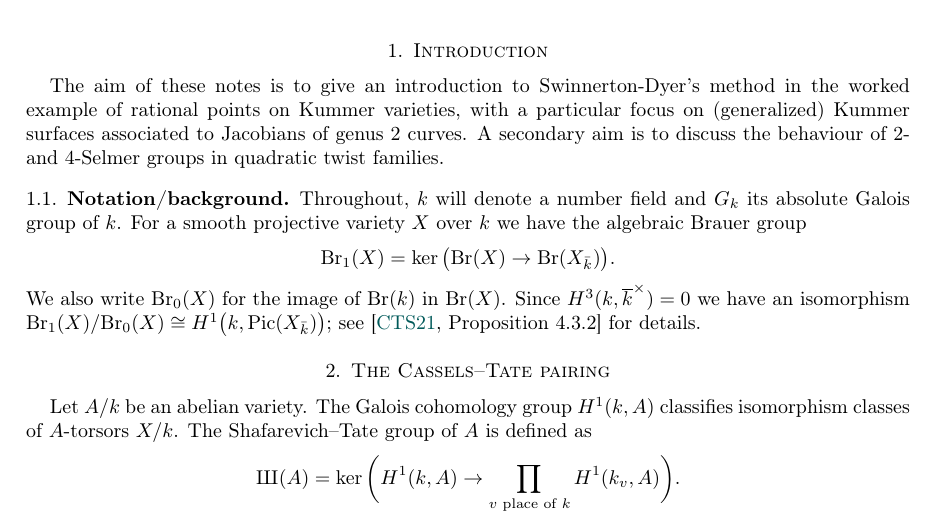
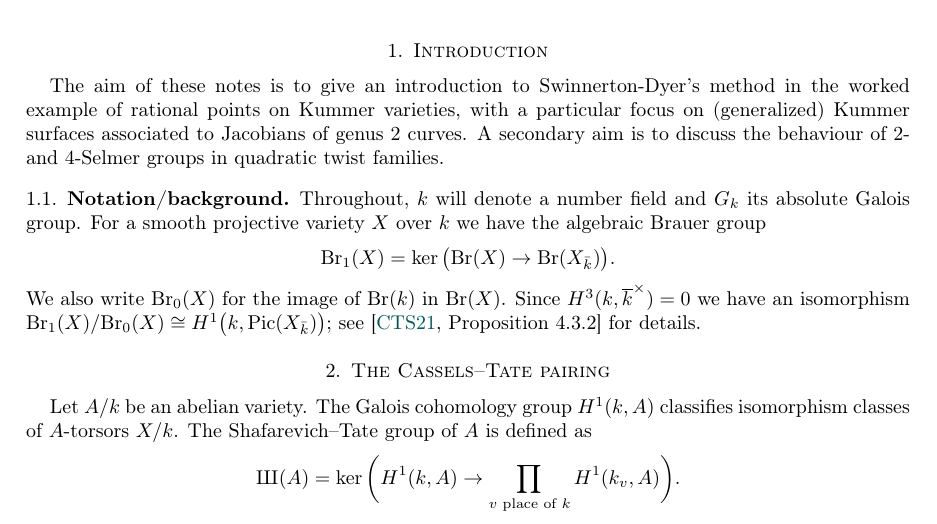
Before and after one commit to amorgan516/amorgan516.github.io, a LaTeX paper (files/pdfs/Mumbai_notes/india_notes.tex): part of page 1 of 10, cut so that both start at the same text. Compiled offline with pdfLaTeX.

Commit message:
Updated file

```diff
--- a/files/pdfs/Mumbai_notes/india_notes.tex
+++ b/files/pdfs/Mumbai_notes/india_notes.tex
@@ -109,7 +109,7 @@ We will primarily illustrate the method in the special case of K3 Kummer surface
 The aim of these notes is to give an introduction to Swinnerton-Dyer's method in the worked example of rational points on Kummer varieties, with a particular focus on (generalized) Kummer surfaces associated to Jacobians of genus $2$ curves. A secondary aim is to discuss the behaviour of $2$- and $4$-Selmer groups in quadratic twist families.
 
 \subsection{Notation/background}
-Throughout, $k$ will denote a number field and $G_k$ its absolute Galois group of $k$. For a smooth projective variety $X$ over $k$ we have the algebraic Brauer group
+Throughout, $k$ will denote a number field and $G_k$ its absolute Galois group. For a smooth projective variety $X$ over $k$ we have the algebraic Brauer group
 \[\textup{Br}_1(X)=\ker\big(\textup{Br}(X)\to \textup{Br}(X_{\bar{k}})\big).\]
 We also write $\textup{Br}_0(X)$ for the image of $\textup{Br}(k)$ in $\textup{Br}(X)$. Since $H^3(k,\overline{k}^{\times})=0$ we have an isomorphism $\textup{Br}_1(X)/\textup{Br}_0(X)\cong H^1\big(k,\textup{Pic}(X_{\bar{k}})\big)$; see \cite[Proposition 4.3.2]{ctsko21} for details.
 
```
Also changed, not shown: files/pdfs/Mumbai_notes/india_notes.pdf, 5 other files.
